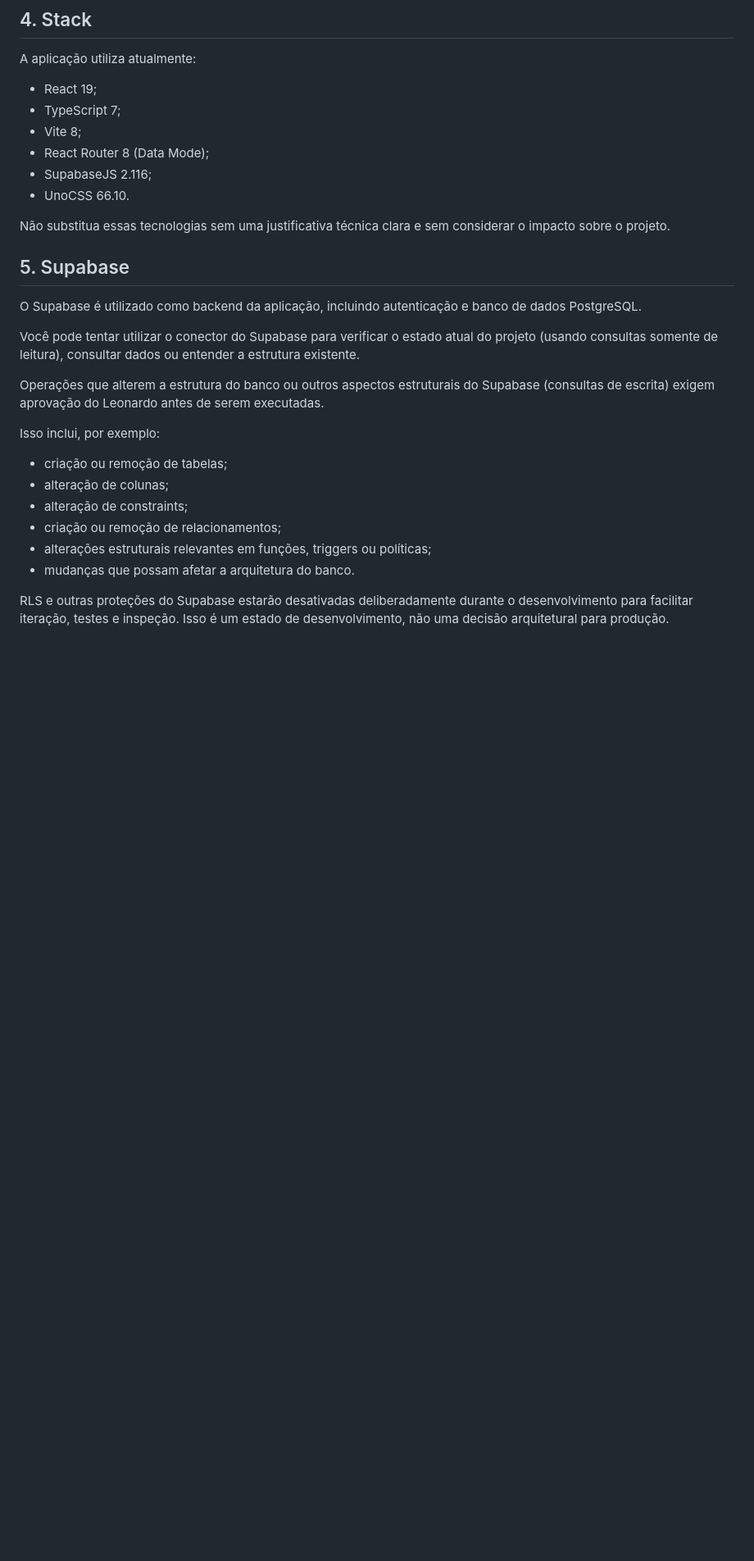
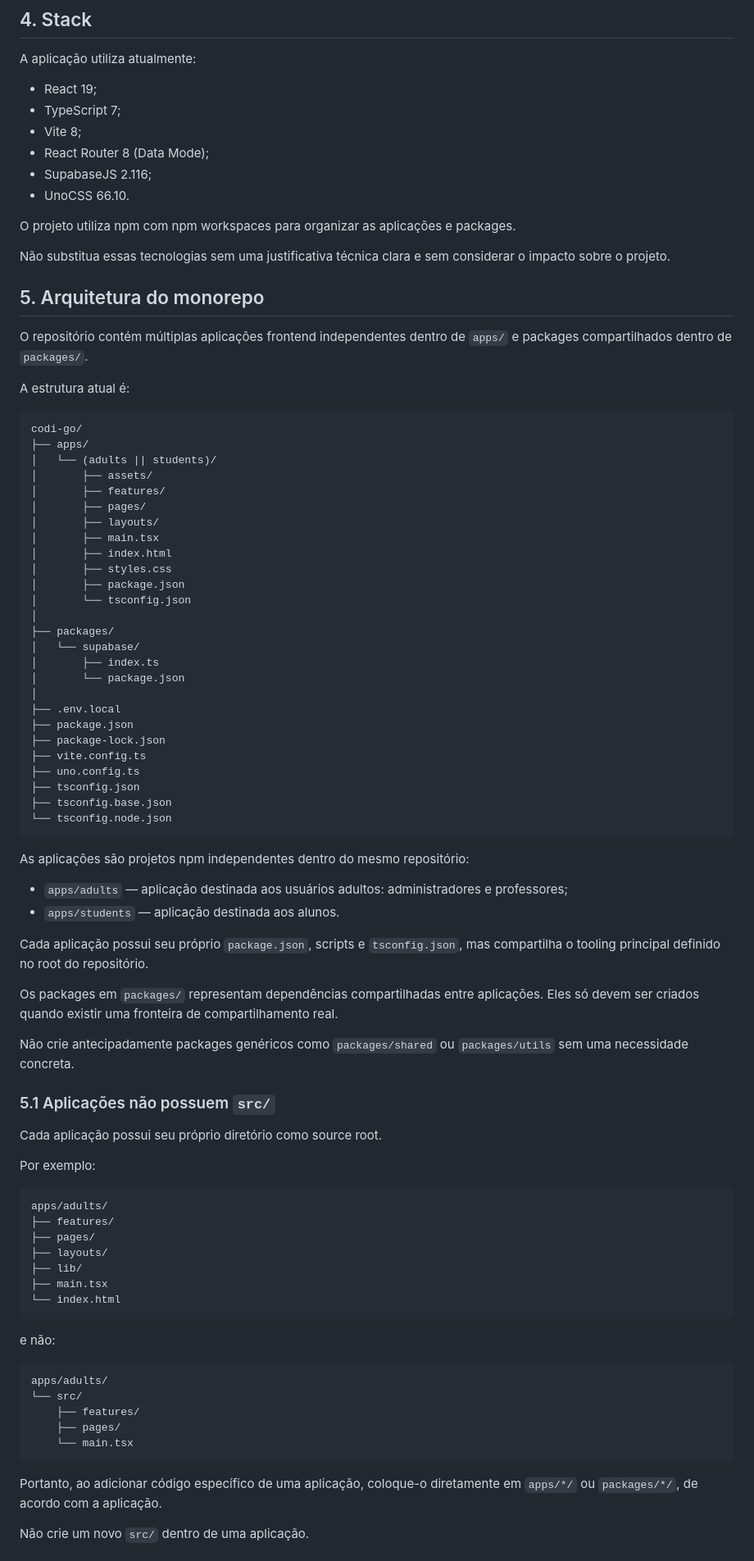
Before and after one commit to leo3b3b/codi-go, a Markdown page: AGENTS.md, the part around one of its changes. Shown at 82% size. Rendered like a GitHub page; blank space fills up the shorter version.

Commit message:
docs: update agents.md for monorepo structure

````diff
--- a/AGENTS.md
+++ b/AGENTS.md
@@ -131,23 +130,83 @@ A aplicação utiliza atualmente:
 * SupabaseJS 2.116;
 * UnoCSS 66.10.
 
+O projeto utiliza npm com npm workspaces para organizar as aplicações e packages.
+
 Não substitua essas tecnologias sem uma justificativa técnica clara e sem considerar o impacto sobre o projeto.
 
-## 5. Supabase
+## 5. Arquitetura do monorepo
 
-O Supabase é utilizado como backend da aplicação, incluindo autenticação e banco de dados PostgreSQL.
+O repositório contém múltiplas aplicações frontend independentes dentro de `apps/` e packages compartilhados dentro de `packages/`.
 
-Você pode tentar utilizar o conector do Supabase para verificar o estado atual do projeto (usando consultas somente de leitura), consultar dados ou entender a estrutura existente.
+A estrutura atual é:
 
-Operações que alterem a estrutura do banco ou outros aspectos estruturais do Supabase (consultas de escrita) exigem aprovação do Leonardo antes de serem executadas.
+```text
+codi-go/
+├── apps/
+│   └── (adults || students)/
+│       ├── assets/
+│       ├── features/
+│       ├── pages/
+│       ├── layouts/
+│       ├── main.tsx
+│       ├── index.html
+│       ├── styles.css
+│       ├── package.json
+│       └── tsconfig.json
+│
+├── packages/
+│   └── supabase/
+│       ├── index.ts
+│       └── package.json
+│
+├── .env.local
+├── package.json
+├── package-lock.json
+├── vite.config.ts
+├── uno.config.ts
+├── tsconfig.json
+├── tsconfig.base.json
+└── tsconfig.node.json
+```
 
-Isso inclui, por exemplo:
+As aplicações são projetos npm independentes dentro do mesmo repositório:
 
-* criação ou remoção de tabelas;
-* alteração de colunas;
-* alteração de constraints;
-* criação ou remoção de relacionamentos;
-* alterações estruturais relevantes em funções, triggers ou políticas;
-* mudanças que possam afetar a arquitetura do banco.
+* `apps/adults` — aplicação destinada aos usuários adultos: administradores e professores;
+* `apps/students` — aplicação destinada aos alunos.
 
-RLS e outras proteções do Supabase estarão desativadas deliberadamente durante o desenvolvimento para facilitar iteração, testes e inspeção. Isso é um estado de desenvolvimento, não uma decisão arquitetural para produção.
+Cada aplicação possui seu próprio `package.json`, scripts e `tsconfig.json`, mas compartilha o tooling principal definido no root do repositório.
+
+Os packages em `packages/` representam dependências compartilhadas entre aplicações. Eles só devem ser criados quando existir uma fronteira de compartilhamento real.
+
+Não crie antecipadamente packages genéricos como `packages/shared` ou `packages/utils` sem uma necessidade concreta.
+
+### 5.1 Aplicações não possuem `src/`
+
+Cada aplicação possui seu próprio diretório como source root.
+
+Por exemplo:
+
+```text
+apps/adults/
+├── features/
+├── pages/
+├── layouts/
+├── lib/
+├── main.tsx
+└── index.html
+```
+
+e não:
+
+```text
+apps/adults/
+└── src/
+    ├── features/
+    ├── pages/
+    └── main.tsx
+```
+
+Portanto, ao adicionar código específico de uma aplicação, coloque-o diretamente em `apps/*/` ou `packages/*/`, de acordo com a aplicação.
+
+Não crie um novo `src/` dentro de uma aplicação.
+
````
Also changed, not shown: other parts of AGENTS.md (+114 -73 lines).
